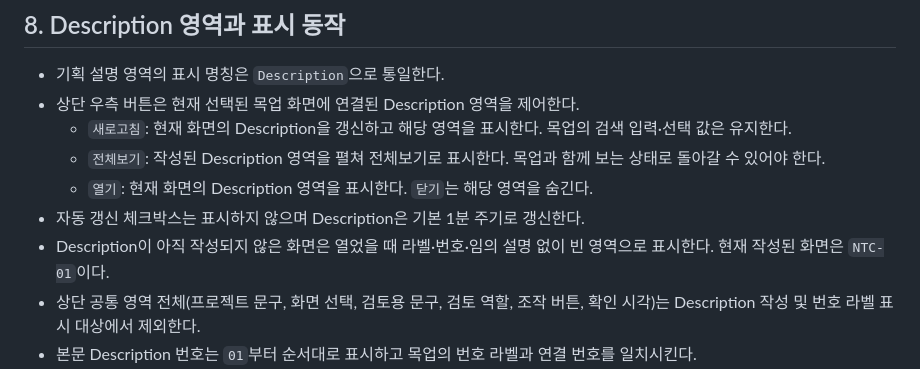
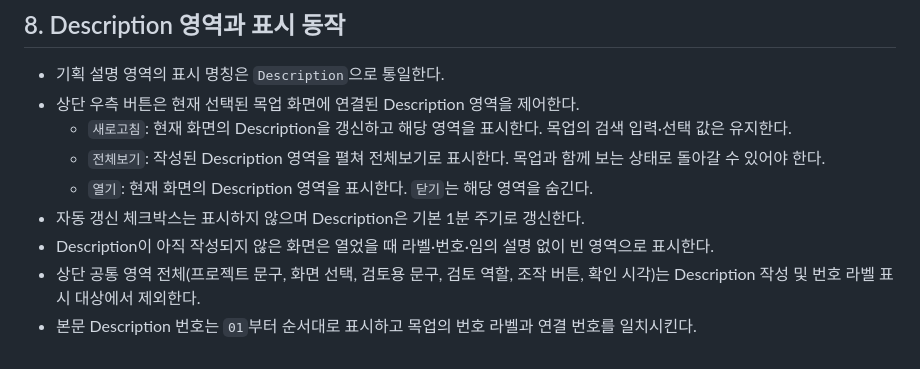
Before and after one commit to Hamin93/gfair_pl, a Markdown page: AGENTS.md, the part around the change. Rendered like a GitHub page.

Commit message:
공통 규칙: 특정 화면의 Description 작성 상태 삭제

```diff
--- a/AGENTS.md
+++ b/AGENTS.md
@@ -83,7 +83,7 @@
   - `전체보기`: 작성된 Description 영역을 펼쳐 전체보기로 표시한다. 목업과 함께 보는 상태로 돌아갈 수 있어야 한다.
   - `열기`: 현재 화면의 Description 영역을 표시한다. `닫기`는 해당 영역을 숨긴다.
 - 자동 갱신 체크박스는 표시하지 않으며 Description은 기본 1분 주기로 갱신한다.
-- Description이 아직 작성되지 않은 화면은 열었을 때 라벨·번호·임의 설명 없이 빈 영역으로 표시한다. 현재 작성된 화면은 `NTC-01`이다.
+- Description이 아직 작성되지 않은 화면은 열었을 때 라벨·번호·임의 설명 없이 빈 영역으로 표시한다.
 - 상단 공통 영역 전체(프로젝트 문구, 화면 선택, 검토용 문구, 검토 역할, 조작 버튼, 확인 시각)는 Description 작성 및 번호 라벨 표시 대상에서 제외한다.
 - 본문 Description 번호는 `01`부터 순서대로 표시하고 목업의 번호 라벨과 연결 번호를 일치시킨다.
 - Description 내용의 작성 방법과 상세 양식은 사용자가 추후 추가한다. 그 전에는 임의의 작성 규칙을 확정하지 않는다.
```
